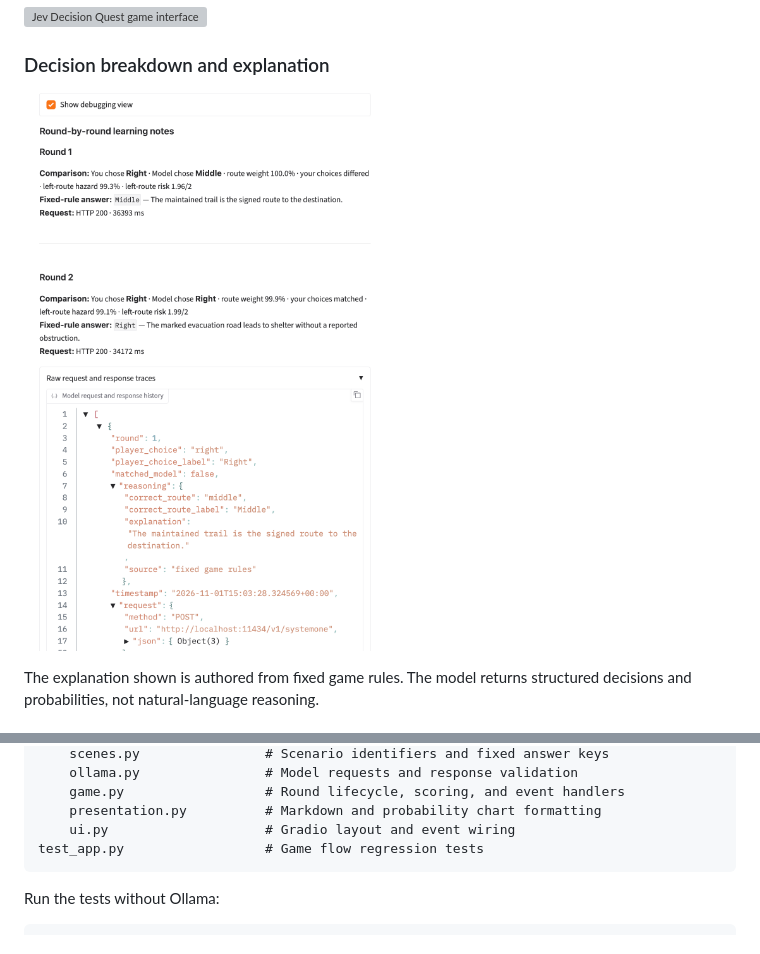
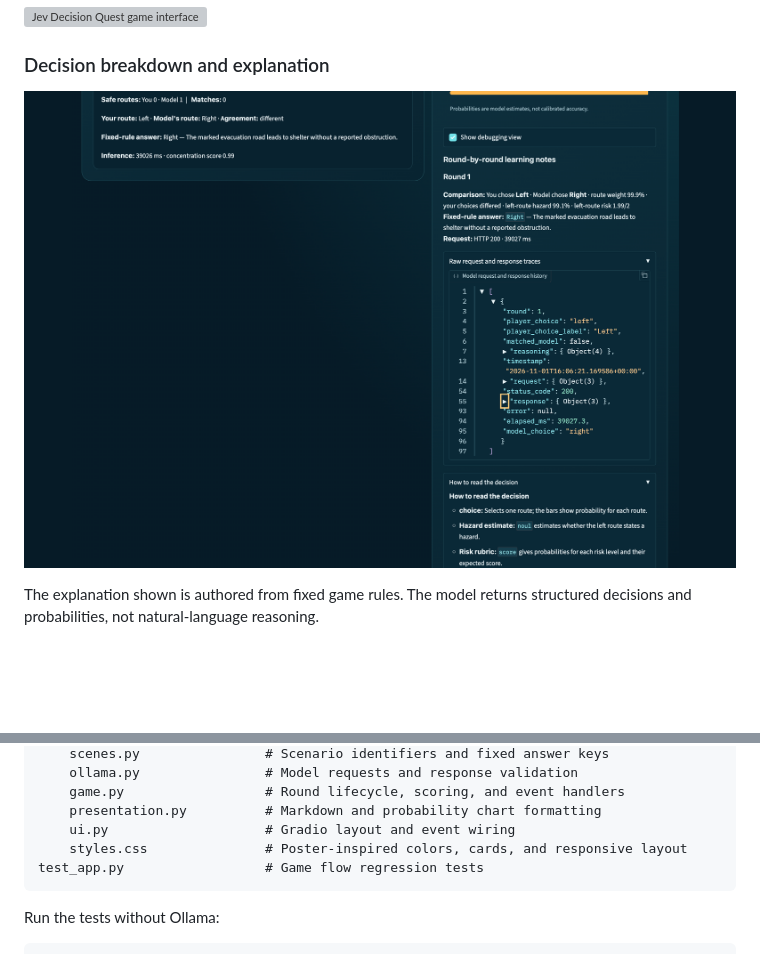
Before and after one commit to emsameen/jev-decision-quest, a Markdown page: README.md, 2 parts joined by grey strips. Rendered like a GitHub page; pictures changed too: images/reasoning-view.png; blank space fills up the shorter version; grey boxes are pictures that could not be loaded.

````diff
--- a/README.md
+++ b/README.md
@@ -73,6 +73,7 @@ decision_quest/
     game.py                  # Round lifecycle, scoring, and event handlers
     presentation.py          # Markdown and probability chart formatting
     ui.py                    # Gradio layout and event wiring
+    styles.css               # Poster-inspired colors, cards, and responsive layout
 test_app.py                  # Game flow regression tests
 ```
 
````
Also changed, not shown: 4 other files.
